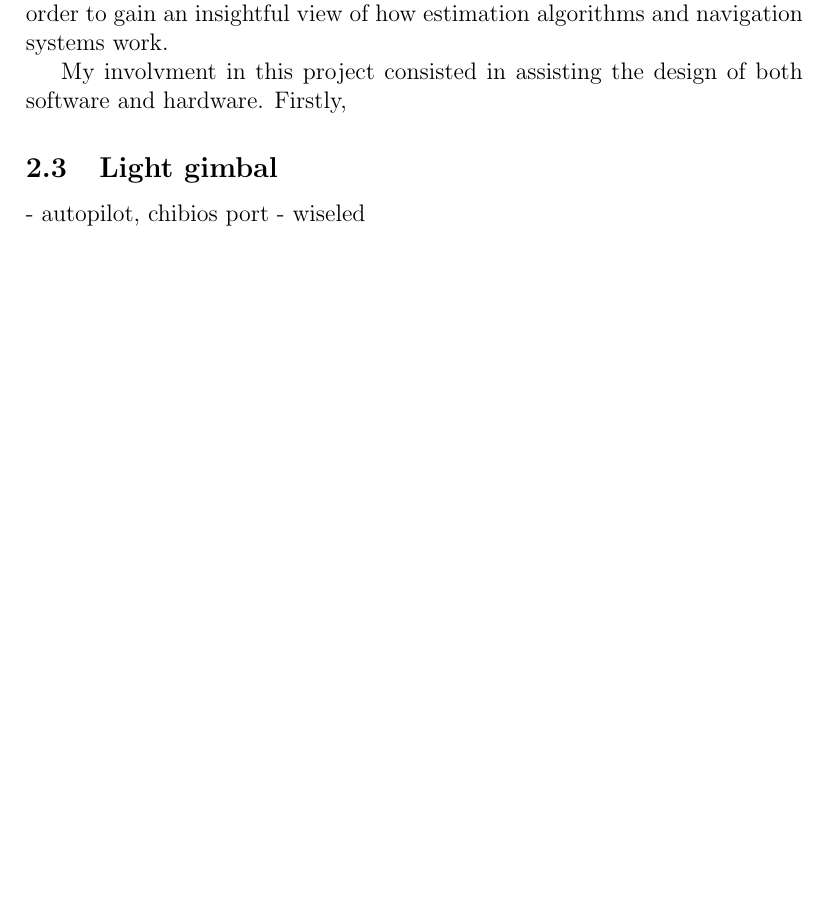
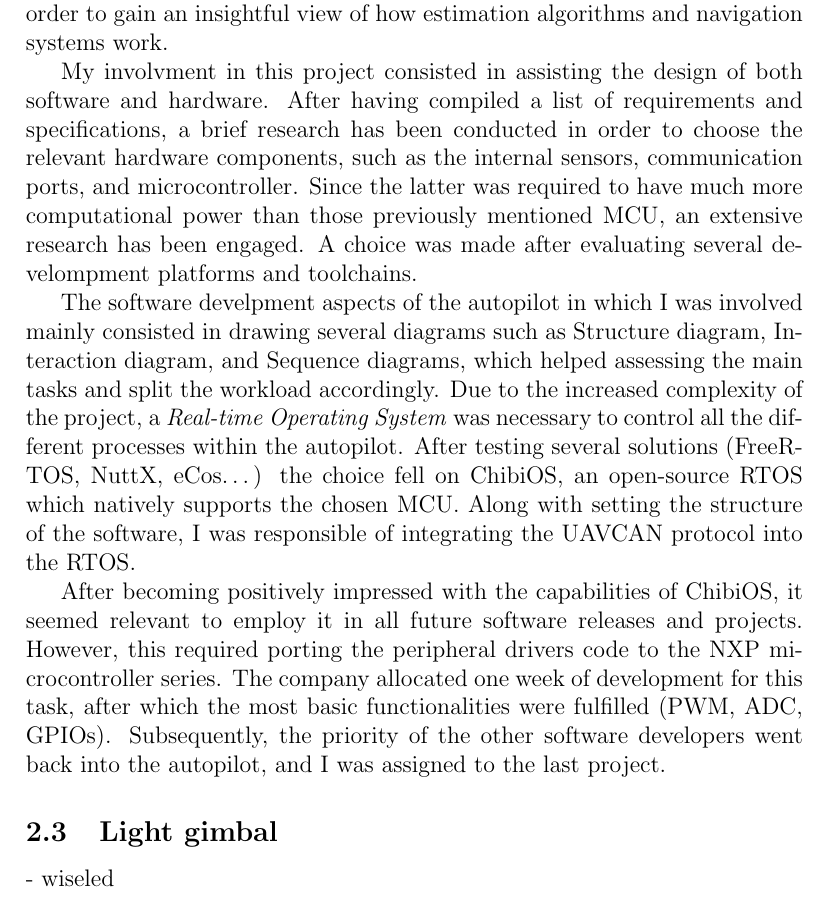
Before and after one commit to miccio-dk/internship_report, a LaTeX paper (root.tex, which reads job.tex): part of page 6 of 16, cut so that both start at the same text, the shorter picture padded with empty space. Compiled offline with pdfLaTeX.

Commit message:
Update job.tex

```diff
--- a/job.tex
+++ b/job.tex
@@ -32,7 +32,19 @@ Despite having gotten very close to completion on the \emph{UAVCAN UAX board}, t
 At a later point, it has been agreed to develop an autopilot from stratch, in order to gain an insightful view of how estimation algorithms and navigation systems work.
 
 My involvment in this project consisted in assisting the design of both software and hardware.
-Firstly,
+After having compiled a list of requirements and specifications, a brief research has been conducted in order to choose the relevant hardware components, such as the internal sensors, communication ports, and microcontroller.
+Since the latter was required to have much more computational power than those previously mentioned MCU, an extensive research has been engaged.
+A choice was made after evaluating several develompment platforms and toolchains.
+
+The software develpment aspects of the autopilot in which I was involved mainly consisted in drawing several diagrams such as Structure diagram, Interaction diagram, and Sequence diagrams, which helped assessing the main tasks and split the workload accordingly.
+Due to the increased complexity of the project, a \emph{Real-time Operating System} was necessary to control all the different processes within the autopilot.
+After testing several solutions (FreeRTOS, NuttX, eCos\dots) the choice fell on ChibiOS, an open-source RTOS which natively supports the chosen MCU.
+Along with setting the structure of the software, I was responsible of integrating the UAVCAN protocol into the RTOS.
+
+After becoming positively impressed with the capabilities of ChibiOS, it seemed relevant to employ it in all future software releases and projects.
+However, this required porting the peripheral drivers code to the NXP microcontroller series.
+The company allocated one week of development for this task, after which the most basic functionalities were fulfilled (PWM, ADC, GPIOs).
+Subsequently, the priority of the other software developers went back into the autopilot, and I was assigned to the last project.
 
 
 \subsection{Light gimbal}
@@ -40,5 +52,4 @@ Firstly,
 
 
 
-- autopilot, chibios port
 - wiseled
```
